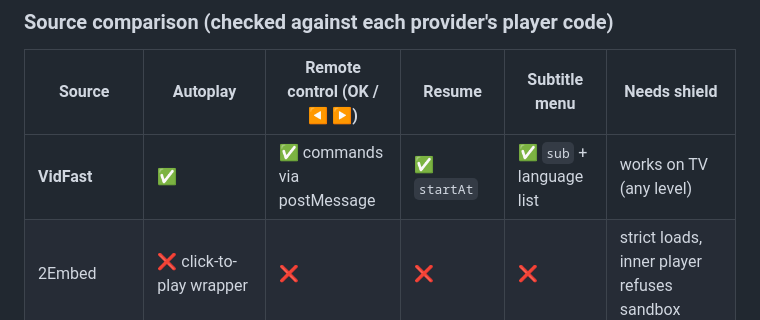
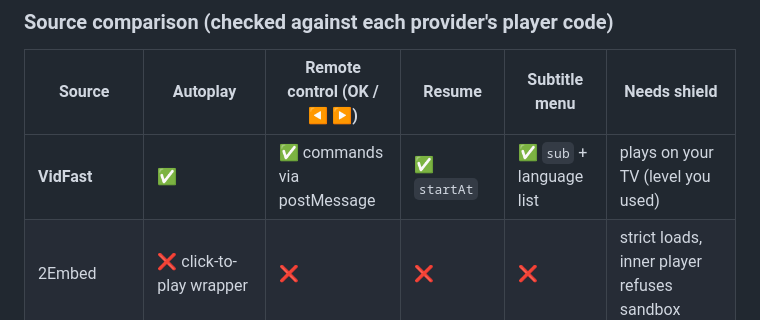
Before and after one commit to rkdharun/tizen-streamer, a Markdown page: README.md, the part around the change. Rendered like a GitHub page.

Commit message:
README: don't overstate VidFast shield result
Co-Authored-By: Claude Opus 5.5 <noreply@anthropic.com>

```diff
--- a/README.md
+++ b/README.md
@@ -53,7 +53,7 @@ On a desktop keyboard: arrows, Enter, Esc/Backspace = Back, PageUp/PageDown = CH
 ### Source comparison (checked against each provider's player code)
 | Source | Autoplay | Remote control (OK / ◀ ▶) | Resume | Subtitle menu | Needs shield |
 |---|---|---|---|---|---|
-| **VidFast** | ✅ | ✅ commands via postMessage | ✅ `startAt` | ✅ `sub` + language list | works on TV (any level) |
+| **VidFast** | ✅ | ✅ commands via postMessage | ✅ `startAt` | ✅ `sub` + language list | plays on your TV (level you used) |
 | 2Embed | ❌ click-to-play wrapper | ❌ | ❌ | ❌ | strict loads, inner player refuses sandbox |
 | 2Embed · Vsrc / Videm | ✅ `autoplay=1` | ❌ (Interact: arrows seek) | its own prompt | ❌ | **off** (rejects any sandbox) |
 | VidLink | ✅ | ❌ events only | ✅ `startAt` + saved position | ❌ (only an external file) | **off** (rejects sandbox); calls an ad link on play/end |
```
